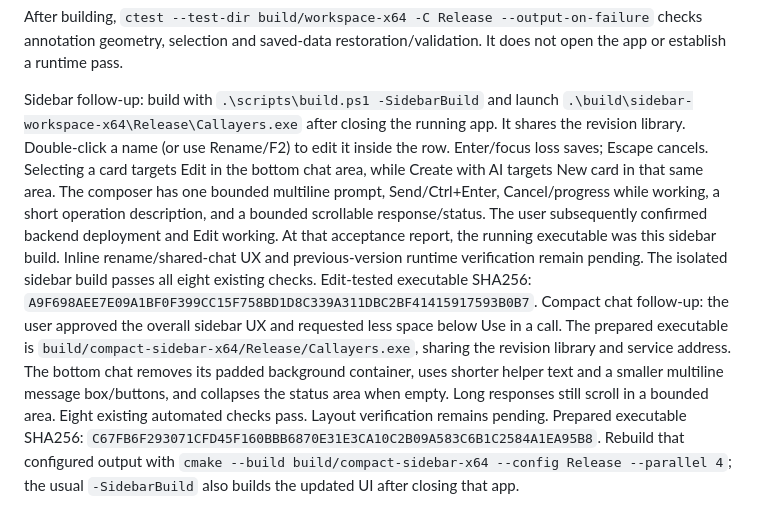
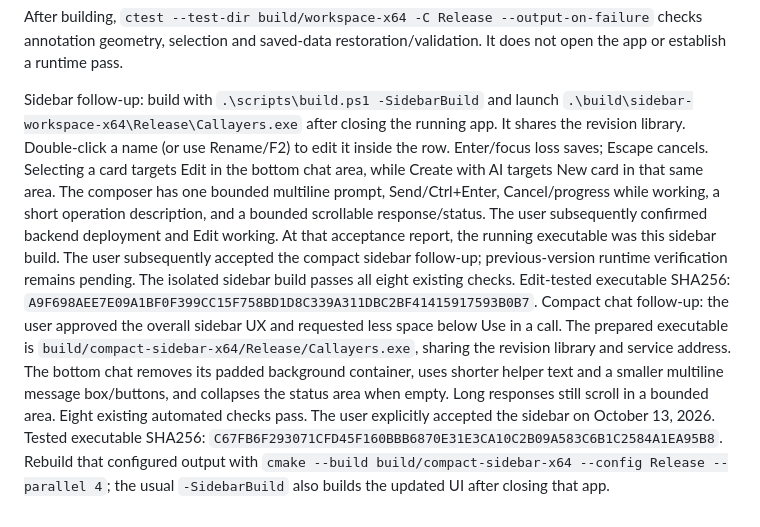
Before and after one commit to MalcolmWeaver/Callayers, a Markdown page: README.md, the part around the change. Rendered like a GitHub page.

Commit message:
Compact sidebar chat with accepted runtime verification

```diff
--- a/README.md
+++ b/README.md
@@ -108,5 +108,5 @@ Implementation references: [WebView2 transparency](https://learn.microsoft.com/e
 
 After building, `ctest --test-dir build/workspace-x64 -C Release --output-on-failure` checks annotation geometry, selection and saved-data restoration/validation. It does not open the app or establish a runtime pass.
 
-Sidebar follow-up: build with `.\scripts\build.ps1 -SidebarBuild` and launch `.\build\sidebar-workspace-x64\Release\Callayers.exe` after closing the running app. It shares the revision library. Double-click a name (or use Rename/F2) to edit it inside the row. Enter/focus loss saves; Escape cancels. Selecting a card targets Edit in the bottom chat area, while Create with AI targets New card in that same area. The composer has one bounded multiline prompt, Send/Ctrl+Enter, Cancel/progress while working, a short operation description, and a bounded scrollable response/status. The user subsequently confirmed backend deployment and Edit working. At that acceptance report, the running executable was this sidebar build. Inline rename/shared-chat UX and previous-version runtime verification remain pending. The isolated sidebar build passes all eight existing checks. Edit-tested executable SHA256: `A9F698AEE7E09A1BF0F399CC15F758BD1D8C339A311DBC2BF41415917593B0B7`.
-Compact chat follow-up: the user approved the overall sidebar UX and requested less space below Use in a call. The prepared executable is `build/compact-sidebar-x64/Release/Callayers.exe`, sharing the revision library and service address. The bottom chat removes its padded background container, uses shorter helper text and a smaller multiline message box/buttons, and collapses the status area when empty. Long responses still scroll in a bounded area. Eight existing automated checks pass. Layout verification remains pending. Prepared executable SHA256: `C67FB6F293071CFD45F160BBB6870E31E3CA10C2B09A583C6B1C2584A1EA95B8`. Rebuild that configured output with `cmake --build build/compact-sidebar-x64 --config Release --parallel 4`; the usual `-SidebarBuild` also builds the updated UI after closing that app.
+Sidebar follow-up: build with `.\scripts\build.ps1 -SidebarBuild` and launch `.\build\sidebar-workspace-x64\Release\Callayers.exe` after closing the running app. It shares the revision library. Double-click a name (or use Rename/F2) to edit it inside the row. Enter/focus loss saves; Escape cancels. Selecting a card targets Edit in the bottom chat area, while Create with AI targets New card in that same area. The composer has one bounded multiline prompt, Send/Ctrl+Enter, Cancel/progress while working, a short operation description, and a bounded scrollable response/status. The user subsequently confirmed backend deployment and Edit working. At that acceptance report, the running executable was this sidebar build. The user subsequently accepted the compact sidebar follow-up; previous-version runtime verification remains pending. The isolated sidebar build passes all eight existing checks. Edit-tested executable SHA256: `A9F698AEE7E09A1BF0F399CC15F758BD1D8C339A311DBC2BF41415917593B0B7`.
+Compact chat follow-up: the user approved the overall sidebar UX and requested less space below Use in a call. The prepared executable is `build/compact-sidebar-x64/Release/Callayers.exe`, sharing the revision library and service address. The bottom chat removes its padded background container, uses shorter helper text and a smaller multiline message box/buttons, and collapses the status area when empty. Long responses still scroll in a bounded area. Eight existing automated checks pass. The user explicitly accepted the sidebar on October 13, 2026. Tested executable SHA256: `C67FB6F293071CFD45F160BBB6870E31E3CA10C2B09A583C6B1C2584A1EA95B8`. Rebuild that configured output with `cmake --build build/compact-sidebar-x64 --config Release --parallel 4`; the usual `-SidebarBuild` also builds the updated UI after closing that app.
```
Also changed, not shown: spec-v2/README.md (+3 -2 lines).
